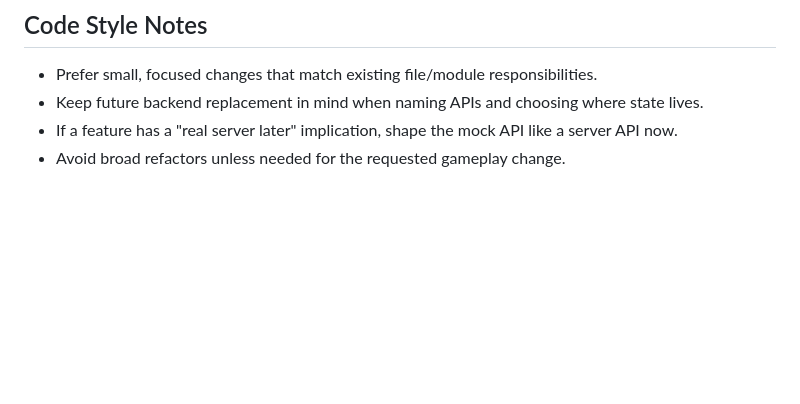
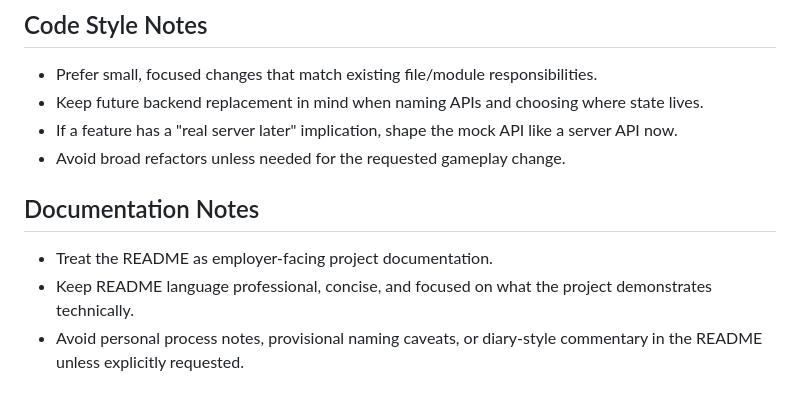
Before and after one commit to cole-easton/io-gnomes, a Markdown page: AGENTS.md, the part around the change. Drawn GitHub-style; blank space fills up the shorter version.

Commit message:
Add project README

```diff
--- a/AGENTS.md
+++ b/AGENTS.md
@@ -81,3 +81,9 @@ For example:
 - Keep future backend replacement in mind when naming APIs and choosing where state lives.
 - If a feature has a "real server later" implication, shape the mock API like a server API now.
 - Avoid broad refactors unless needed for the requested gameplay change.
+
+## Documentation Notes
+
+- Treat the README as employer-facing project documentation.
+- Keep README language professional, concise, and focused on what the project demonstrates technically.
+- Avoid personal process notes, provisional naming caveats, or diary-style commentary in the README unless explicitly requested.
```
Also changed, not shown: README.md (added, +70 -0 lines).
